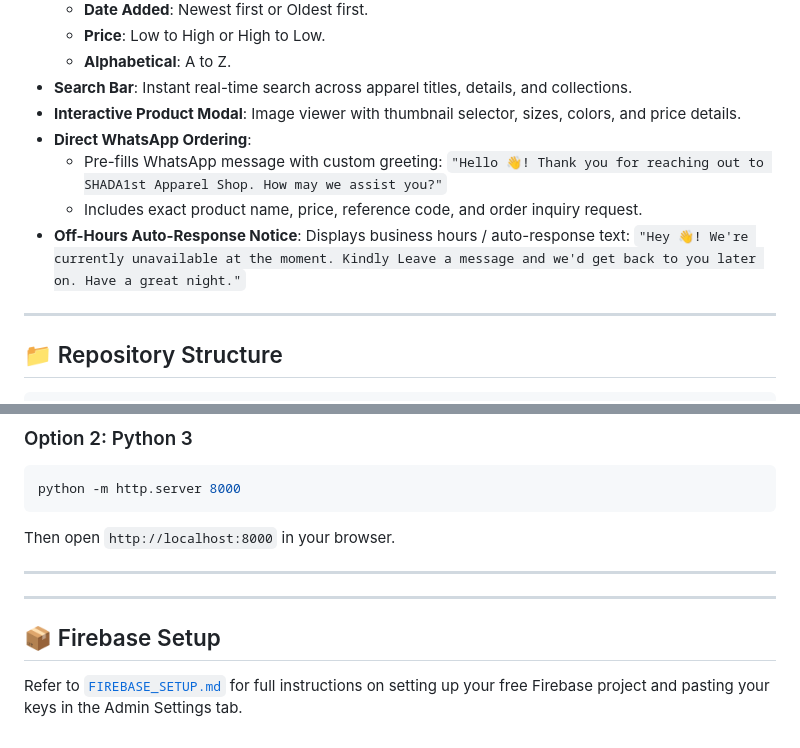
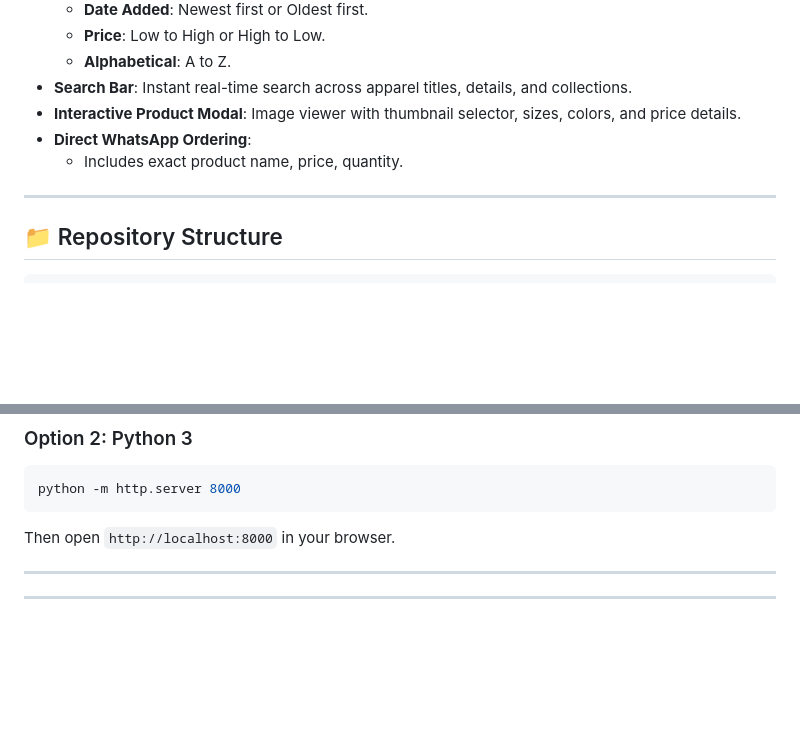
Before and after one commit to Abubaakar10/SHADA1st, a Markdown page: README.md, 2 parts joined by grey strips. GitHub-like rendering; blank space fills up the shorter version.

Commit message:
Update README by removing WhatsApp and Firebase sections
Removed sections on WhatsApp message pre-fill and off-hours auto-response notice. Deleted Firebase setup instructions.

```diff
--- a/README.md
+++ b/README.md
@@ -19,11 +19,8 @@ The platform includes a dedicated **Admin Portal** featuring visual **Drag-and-D
 - **Search Bar**: Instant real-time search across apparel titles, details, and collections.
 - **Interactive Product Modal**: Image viewer with thumbnail selector, sizes, colors, and price details.
 - **Direct WhatsApp Ordering**:
-  - Pre-fills WhatsApp message with custom greeting:
-    `"Hello 👋! Thank you for reaching out to SHADA1st Apparel Shop. How may we assist you?"`
-  - Includes exact product name, price, reference code, and order inquiry request.
-- **Off-Hours Auto-Response Notice**: Displays business hours / auto-response text:
-  `"Hey 👋! We're currently unavailable at the moment. Kindly Leave a message and we'd get back to you later on. Have a great night."`
+  - Includes exact product name, price, quantity.
+
 
 ---
 
@@ -71,7 +68,3 @@ Then open `http://localhost:8000` in your browser.
 
 
 ---
-
-## 📦 Firebase Setup
-
-Refer to [`FIREBASE_SETUP.md`](file:///c:/Desktop/SHADA1st/FIREBASE_SETUP.md) for full instructions on setting up your free Firebase project and pasting your keys in the Admin Settings tab.
```
